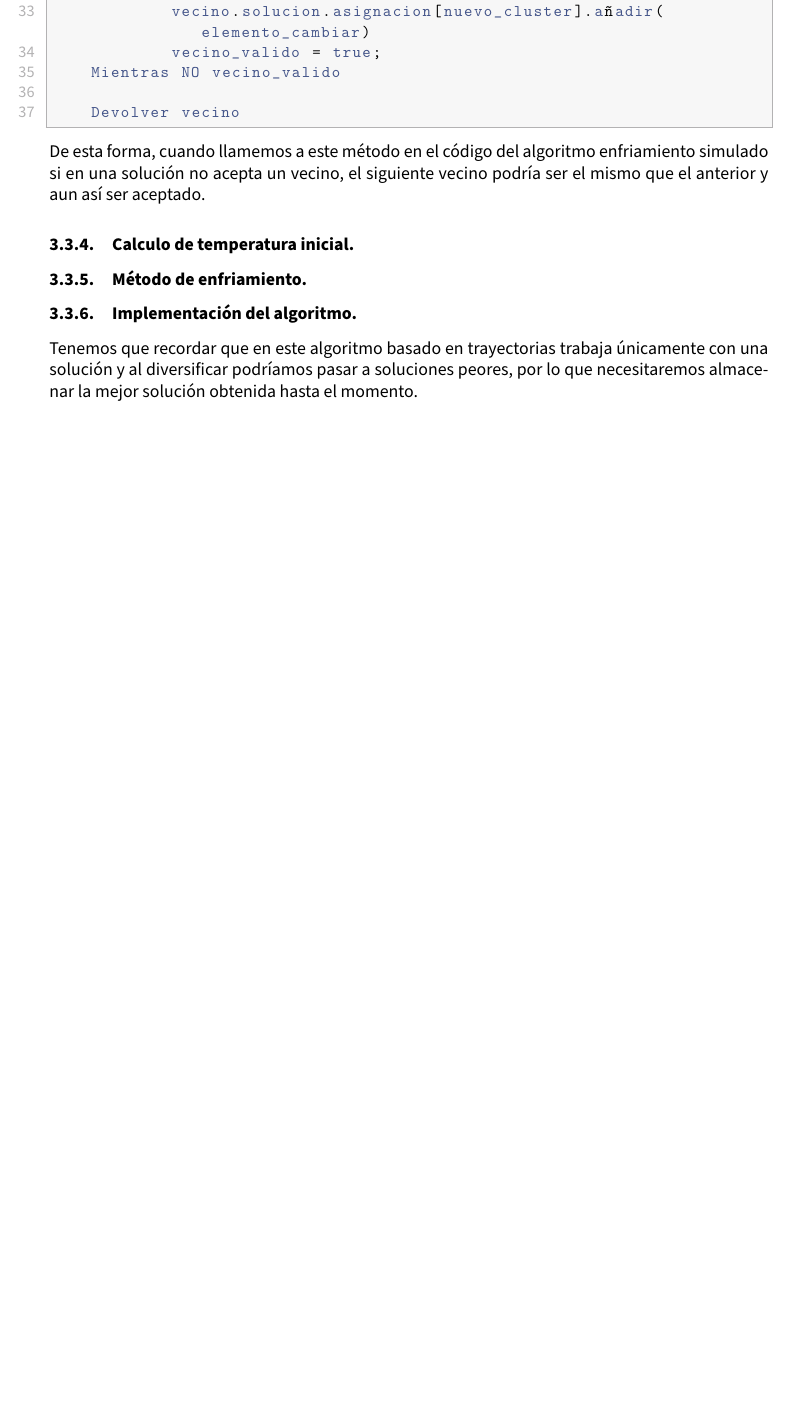
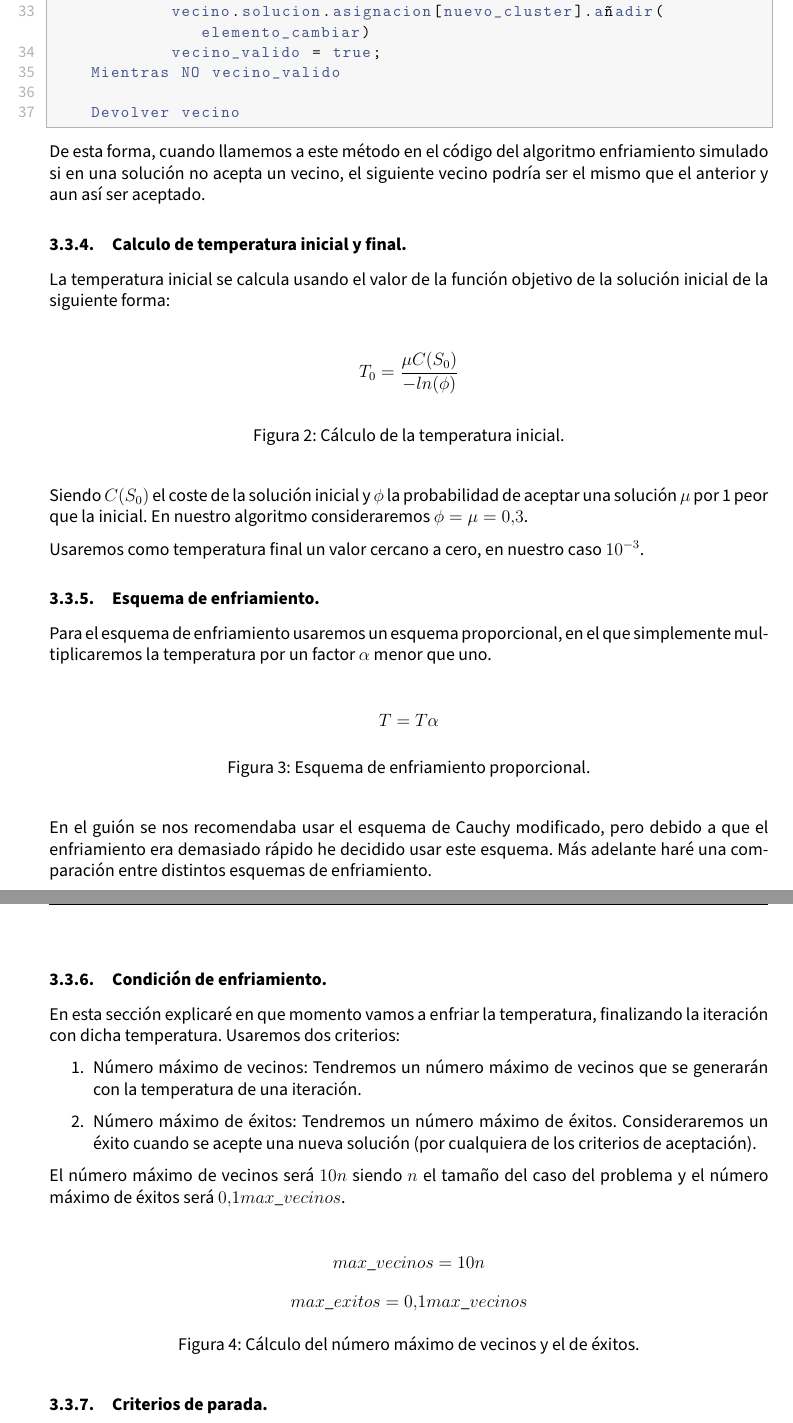
Before and after one commit to advy99/MH, a LaTeX document (memorias/p3/MH_practica3.tex): part of page 17 of 23 before the commit and two parts of pages 17 and 18 of 24 after it, the two joined at a grey line, cut so that both start at the same text, the shorter picture padded with empty space. Compiled offline with pdfLaTeX.

Commit message:
seguimos con la memoria, nos va quedando poco

```diff
--- a/memorias/p3/MH_practica3.tex
+++ b/memorias/p3/MH_practica3.tex
@@ -689,7 +689,52 @@ Recibe: ini, pareja solución (pareja de asignación y valor de f_objetivo ), in
 
 De esta forma, cuando llamemos a este método en el código del algoritmo enfriamiento simulado si en una solución no acepta un vecino, el siguiente vecino podría ser el mismo que el anterior y aun así ser aceptado.
 
-\subsubsection{Calculo de temperatura inicial.}
+\subsubsection{Calculo de temperatura inicial y final.}
 
-\subsubsection{Método de enfriamiento.}
+La temperatura inicial se calcula usando el valor de la función objetivo de la solución inicial de la siguiente forma:
 
+\begin{figure}[H]
+	\centering
+	$$ T_0 = \frac{\mu C(S_0)}{-ln(\phi)} $$
+	\caption{Cálculo de la temperatura inicial. }
+	\label{cTini}
+\end{figure}
+
+Siendo $C(S_0)$ el coste de la solución inicial y $\phi$ la probabilidad de aceptar una solución $\mu$ por 1 peor que la inicial. En nuestro algoritmo consideraremos $\phi = \mu = 0.3$.
+
+Usaremos como temperatura final un valor cercano a cero, en nuestro caso $10^{-3}$.
+
+\subsubsection{Esquema de enfriamiento.}
+
+Para el esquema de enfriamiento usaremos un esquema proporcional, en el que simplemente multiplicaremos la temperatura por un factor $\alpha$ menor que uno.
+
+\begin{figure}[H]
+	\centering
+	$$ T = T \alpha $$
+	\caption{Esquema de enfriamiento proporcional. }
+	\label{enfriamientoPro}
+\end{figure}
+
+En el guión se nos recomendaba usar el esquema de Cauchy modificado, pero debido a que el enfriamiento era demasiado rápido he decidido usar este esquema. Más adelante haré una comparación entre distintos esquemas de enfriamiento.
+
+\subsubsection{Condición de enfriamiento.}
+
+En esta sección explicaré en que momento vamos a enfriar la temperatura, finalizando la iteración con dicha temperatura. Usaremos dos criterios:
+
+\begin{enumerate}
+	\item Número máximo de vecinos: Tendremos un número máximo de vecinos que se generarán con la temperatura de una iteración.
+	\item Número máximo de éxitos: Tendremos un número máximo de éxitos. Consideraremos un éxito cuando se acepte una nueva solución (por cualquiera de los criterios de aceptación).
+\end{enumerate}
+
+El número máximo de vecinos será $10 n$ siendo $n$ el tamaño del caso del problema y el número máximo de éxitos será $0.1 max\_vecinos$.
+
+\begin{figure}[H]
+	\centering
+	$$ max\_vecinos = 10 n $$
+	$$ max\_exitos = 0.1 max\_vecinos $$
+	\caption{Cálculo del número máximo de vecinos y el de éxitos. }
+	\label{cExitosVecinos}
+\end{figure}
+
+
+\subsubsection{Criterios de parada.}
@@ -696,7 +751,6 @@ De esta forma, cuando llamemos a este método en el código del algoritmo enfria
 
 \subsubsection{Implementación del algoritmo.}
 
-Tenemos que recordar que en este algoritmo basado en trayectorias trabaja únicamente con una solución y al diversificar podríamos pasar a soluciones peores, por lo que necesitaremos almacenar la mejor solución obtenida hasta el momento.
 
 
 
```
Also changed, not shown: memorias/p3/MH_practica3.tex (14 more changed lines).
